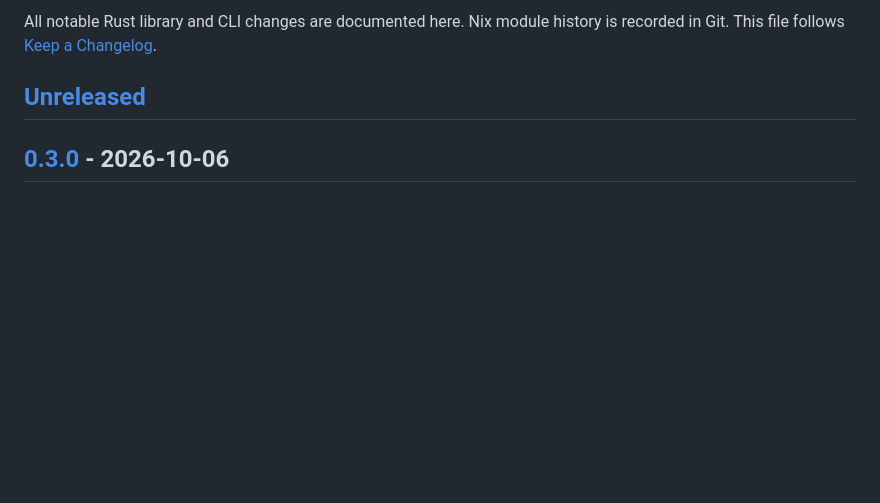
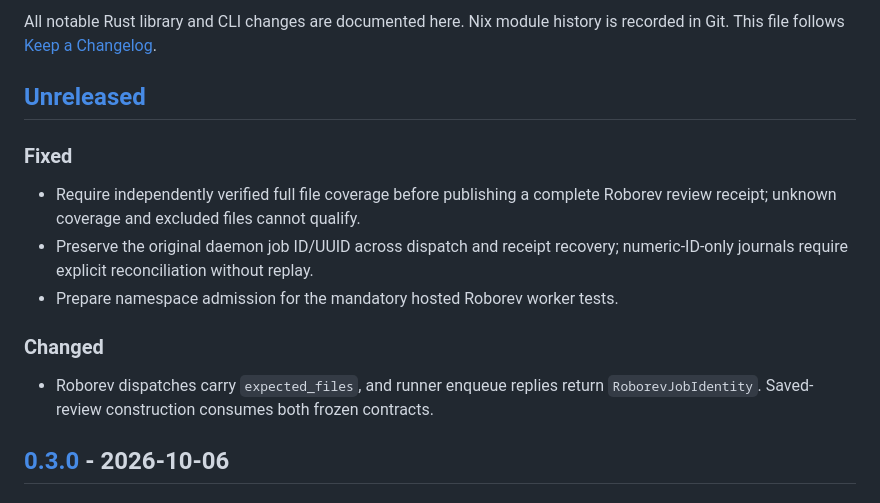
Before and after one commit to caniko/canix-toolbelt, a Markdown page: CHANGELOG.md, the part around the change. Rendered like a GitHub page; blank space fills up the shorter version.

```diff
--- a/CHANGELOG.md
+++ b/CHANGELOG.md
@@ -4,6 +4,19 @@ All notable Rust library and CLI changes are documented here. Nix module history
 is recorded in Git. This file follows [Keep a Changelog](https://keepachangelog.com/en/1.1.0/).
 
 ## [Unreleased]
+
+### Fixed
+
+- Require independently verified full file coverage before publishing a complete
+  Roborev review receipt; unknown coverage and excluded files cannot qualify.
+- Preserve the original daemon job ID/UUID across dispatch and receipt recovery;
+  numeric-ID-only journals require explicit reconciliation without replay.
+- Prepare namespace admission for the mandatory hosted Roborev worker tests.
+
+### Changed
+
+- Roborev dispatches carry `expected_files`, and runner enqueue replies return
+  `RoborevJobIdentity`. Saved-review construction consumes both frozen contracts.
 
 ## [0.3.0] - 2026-10-06
 
```
Also changed, not shown: docs/roborev.md (+15 -0 lines).
